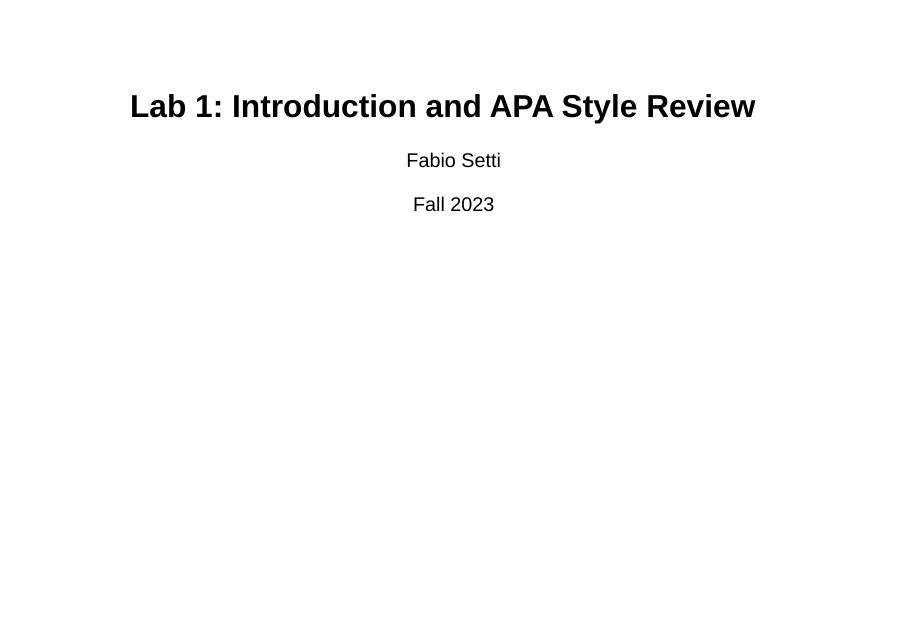
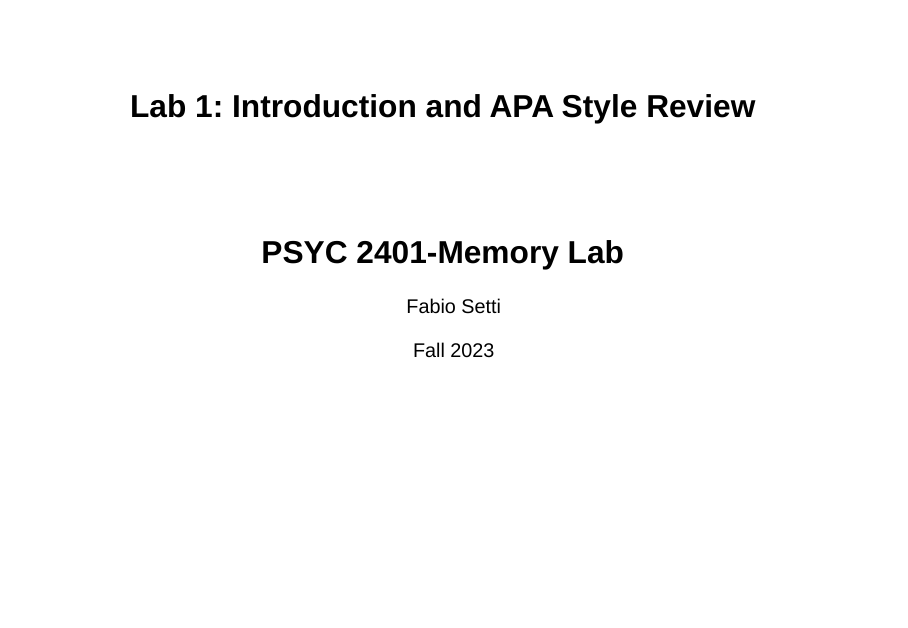
Before and after one commit to quinix45/PSYC2_401_Memory_Lab_Slides, a Quarto document (Lab 1 presentation.qmd): page 1 of 29. Rendered offline with R 4.5, knitr and Pandoc in place of Quarto, with nearby package versions; drawn as Slidy slides in place of the format the file asks for.

Commit message:
Added subtitle

```diff
--- a/Lab 1 presentation.qmd
+++ b/Lab 1 presentation.qmd
@@ -16,6 +16,7 @@ title-slide-attributes:
   #data-visibility: uncounted
 
 author: "Fabio Setti"
+subtitle: "PSYC 2401-Memory Lab"
 date: "Fall 2023"
 format:
    revealjs:
```
Also changed, not shown: Lab 1 presentation.html.
